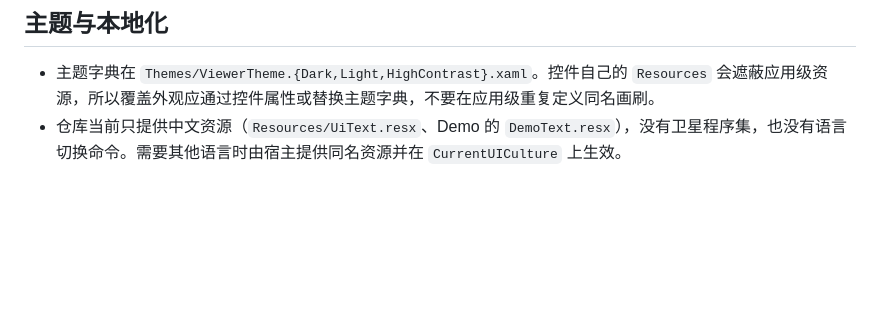
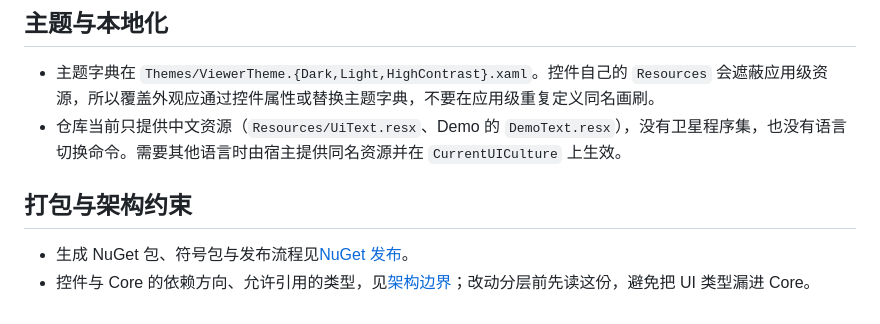
Before and after one commit to 18961389539/ImageViewer, a Markdown page: docs/integration.md, the part around the change. Rendered like a GitHub page; blank space fills up the shorter version.

```diff
--- a/docs/integration.md
+++ b/docs/integration.md
@@ -41,3 +41,8 @@ ImageViewer viewer = windowScope.ServiceProvider.GetRequiredService<ImageViewer>
 
 - 主题字典在 `Themes/ViewerTheme.{Dark,Light,HighContrast}.xaml`。控件自己的 `Resources` 会遮蔽应用级资源，所以覆盖外观应通过控件属性或替换主题字典，不要在应用级重复定义同名画刷。
 - 仓库当前只提供中文资源（`Resources/UiText.resx`、Demo 的 `DemoText.resx`），没有卫星程序集，也没有语言切换命令。需要其他语言时由宿主提供同名资源并在 `CurrentUICulture` 上生效。
+
+## 打包与架构约束
+
+- 生成 NuGet 包、符号包与发布流程见[NuGet 发布](nuget-publishing.md)。
+- 控件与 Core 的依赖方向、允许引用的类型，见[架构边界](architecture-boundaries.md)；改动分层前先读这份，避免把 UI 类型漏进 Core。
```
Also changed, not shown: docs/usage.md (+13 -3 lines), docs/images/demo-canvas.png (added), docs/images/demo-roi-panel.png (added), docs/images/demo-status.png (added), docs/images/demo-window.png (added), 3 other files.
